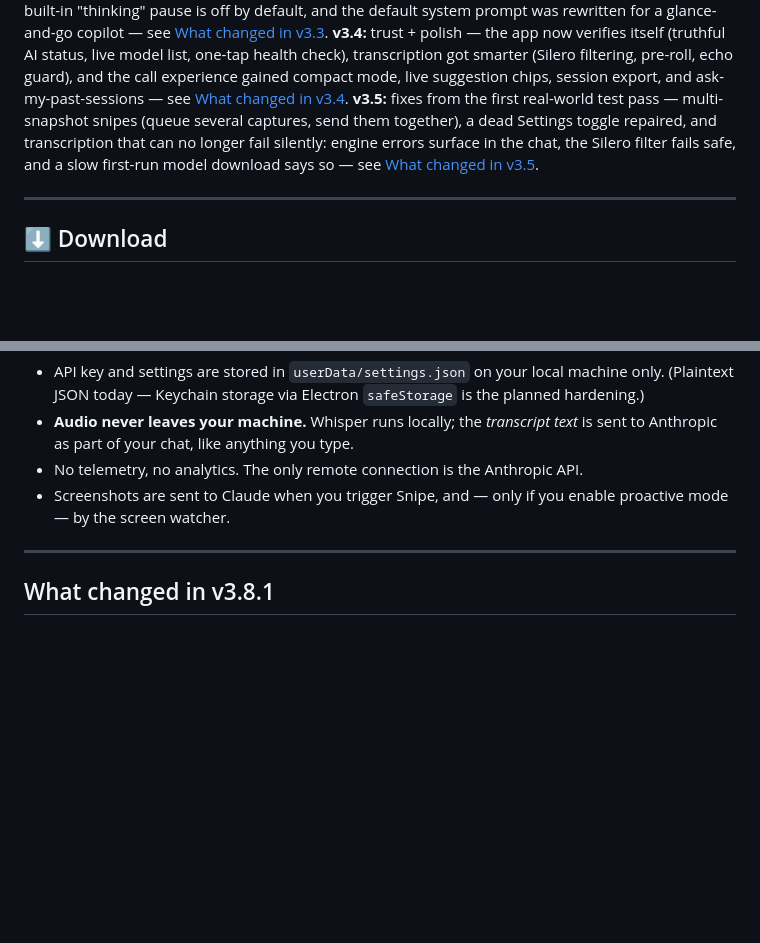
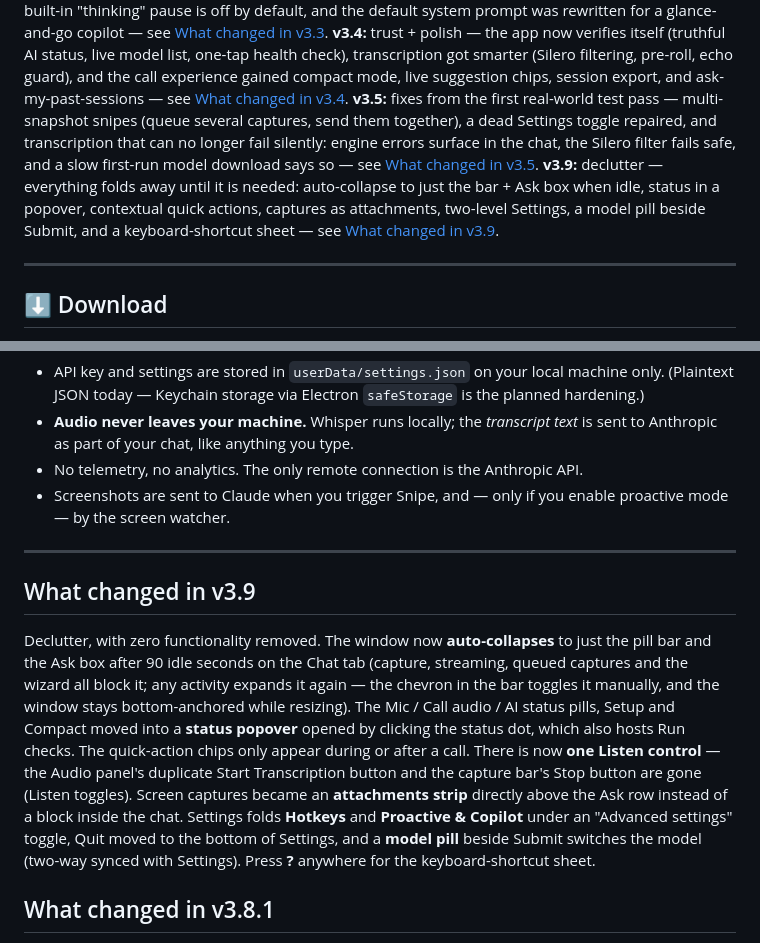
Before and after one commit to adedotun/stealthily, a Markdown page: README.md, 2 parts joined by grey strips. Rendered like a GitHub page; blank space fills up the shorter version.

Commit message:
v3.9 README: declutter changelog

```diff
--- a/README.md
+++ b/README.md
@@ -10,6 +10,7 @@ Stealth AI assistant. Invisible to screen capture. Runs natively on macOS and Wi
 **v3.3:** speed — chat answers now stream in token by token, the models' built-in "thinking" pause is off by default, and the default system prompt was rewritten for a glance-and-go copilot — see [What changed in v3.3](#what-changed-in-v33).
 **v3.4:** trust + polish — the app now verifies itself (truthful AI status, live model list, one-tap health check), transcription got smarter (Silero filtering, pre-roll, echo guard), and the call experience gained compact mode, live suggestion chips, session export, and ask-my-past-sessions — see [What changed in v3.4](#what-changed-in-v34).
 **v3.5:** fixes from the first real-world test pass — multi-snapshot snipes (queue several captures, send them together), a dead Settings toggle repaired, and transcription that can no longer fail silently: engine errors surface in the chat, the Silero filter fails safe, and a slow first-run model download says so — see [What changed in v3.5](#what-changed-in-v35).
+**v3.9:** declutter — everything folds away until it is needed: auto-collapse to just the bar + Ask box when idle, status in a popover, contextual quick actions, captures as attachments, two-level Settings, a model pill beside Submit, and a keyboard-shortcut sheet — see [What changed in v3.9](#what-changed-in-v39).
 
 ---
 
@@ -243,6 +244,10 @@ Hotkey → main creates sniper window → user drags region → IPC rect
 
 ---
 
+## What changed in v3.9
+
+Declutter, with zero functionality removed. The window now **auto-collapses** to just the pill bar and the Ask box after 90 idle seconds on the Chat tab (capture, streaming, queued captures and the wizard all block it; any activity expands it again — the chevron in the bar toggles it manually, and the window stays bottom-anchored while resizing). The Mic / Call audio / AI status pills, Setup and Compact moved into a **status popover** opened by clicking the status dot, which also hosts Run checks. The quick-action chips only appear during or after a call. There is now **one Listen control** — the Audio panel's duplicate Start Transcription button and the capture bar's Stop button are gone (Listen toggles). Screen captures became an **attachments strip** directly above the Ask row instead of a block inside the chat. Settings folds **Hotkeys** and **Proactive & Copilot** under an "Advanced settings" toggle, Quit moved to the bottom of Settings, and a **model pill** beside Submit switches the model (two-way synced with Settings). Press **?** anywhere for the keyboard-shortcut sheet.
+
 ## What changed in v3.8.1
 
 - **Fixed: the caller's words could appear as [You].** The labels themselves were never wrong — the system-audio feed is correctly tagged [Them] end to end. But when the call plays through speakers, the microphone hears it too and transcribes the caller's speech a second time, as [You], and the old echo guard only warned about it. Now it's **echo suppression**: a [You] line that matches a recent [Them] line is dropped, and if the echo lands first, the [Them] line relabels it in place (bubble, stored transcript, and the Audio panel mirror). [Them] always wins — it's the direct feed. Headphones still give the cleanest capture, but the transcript no longer misattributes the caller to you when you use speakers.
```
